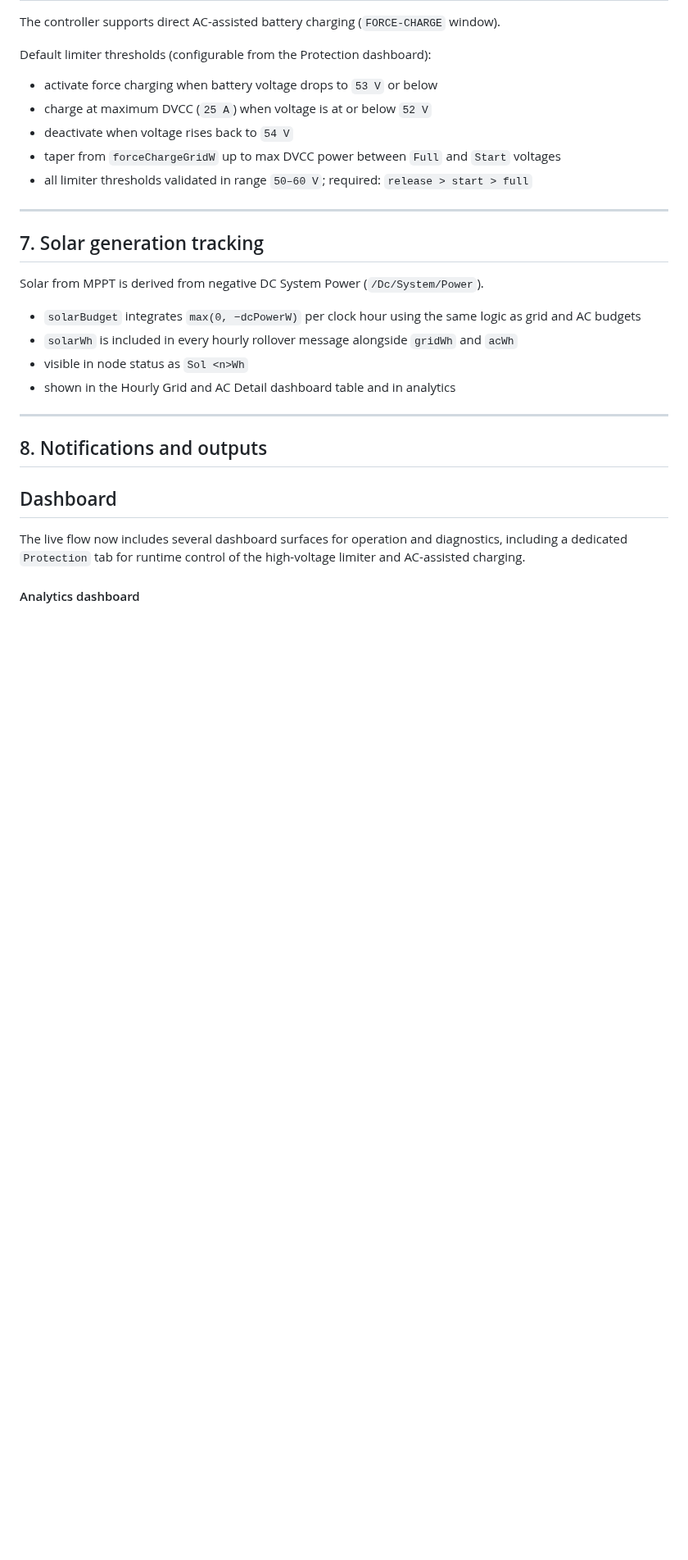
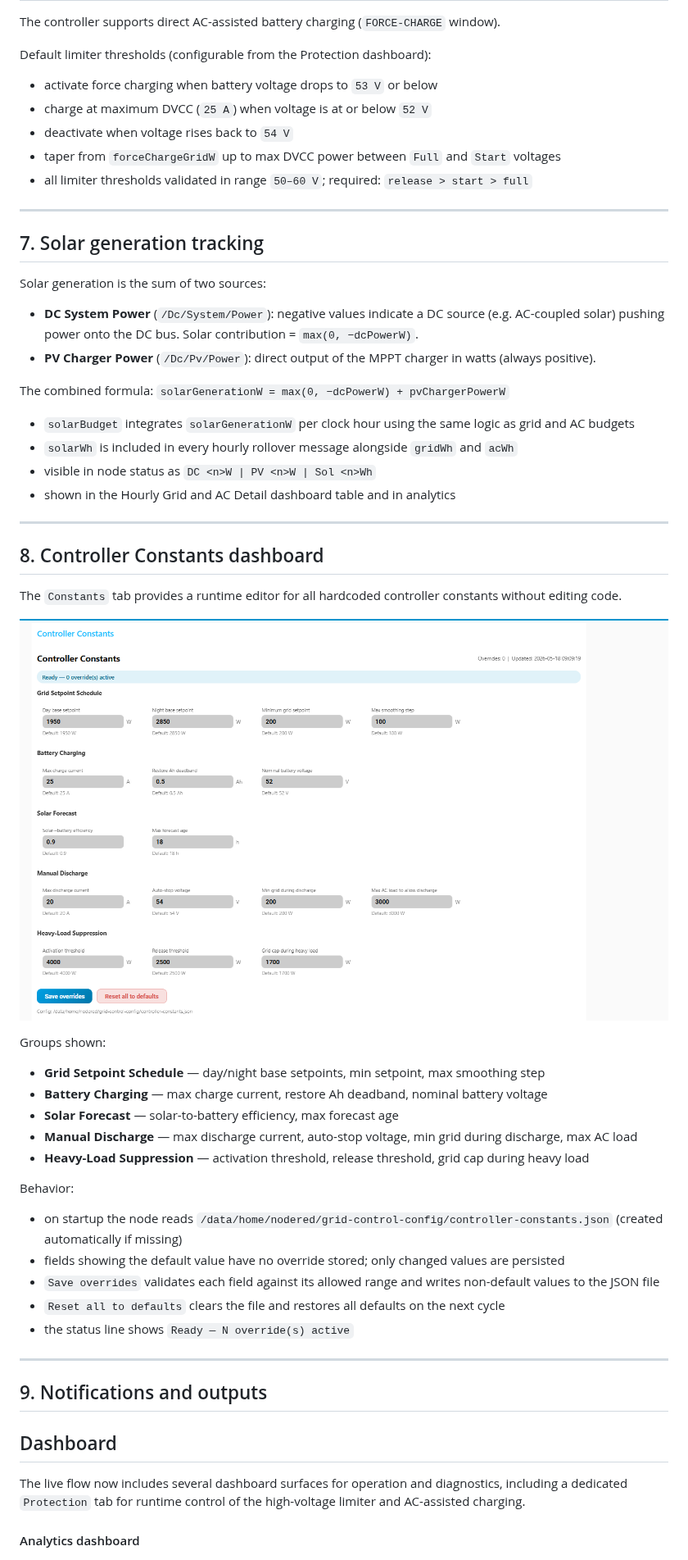
Before and after one commit to vzakusylo/victron, a Markdown page: README.md, the part around one of its changes. Shown at 82% size. Drawn GitHub-style; pictures changed too: dashboard-constans.png (added); blank space fills up the shorter version.

```diff
--- a/README.md
+++ b/README.md
@@ -275,16 +277,45 @@ Default limiter thresholds (configurable from the Protection dashboard):
 
 ## 7. Solar generation tracking
 
-Solar from MPPT is derived from negative DC System Power (`/Dc/System/Power`).
+Solar generation is the sum of two sources:
 
-- `solarBudget` integrates `max(0, −dcPowerW)` per clock hour using the same logic as grid and AC budgets
+- **DC System Power** (`/Dc/System/Power`): negative values indicate a DC source (e.g. AC-coupled solar) pushing power onto the DC bus. Solar contribution = `max(0, −dcPowerW)`.
+- **PV Charger Power** (`/Dc/Pv/Power`): direct output of the MPPT charger in watts (always positive).
+
+The combined formula: `solarGenerationW = max(0, −dcPowerW) + pvChargerPowerW`
+
+- `solarBudget` integrates `solarGenerationW` per clock hour using the same logic as grid and AC budgets
 - `solarWh` is included in every hourly rollover message alongside `gridWh` and `acWh`
-- visible in node status as `Sol <n>Wh`
+- visible in node status as `DC <n>W | PV <n>W | Sol <n>Wh`
 - shown in the Hourly Grid and AC Detail dashboard table and in analytics
 
 ---
 
-## 8. Notifications and outputs
+## 8. Controller Constants dashboard
+
+The `Constants` tab provides a runtime editor for all hardcoded controller constants without editing code.
+
+![Controller Constants dashboard — all constant groups, Save overrides, Reset to defaults](dashboard-constans.png)
+
+Groups shown:
+
+- **Grid Setpoint Schedule** — day/night base setpoints, min setpoint, max smoothing step
+- **Battery Charging** — max charge current, restore Ah deadband, nominal battery voltage
+- **Solar Forecast** — solar-to-battery efficiency, max forecast age
+- **Manual Discharge** — max discharge current, auto-stop voltage, min grid during discharge, max AC load
+- **Heavy-Load Suppression** — activation threshold, release threshold, grid cap during heavy load
+
+Behavior:
+
+- on startup the node reads `/data/home/nodered/grid-control-config/controller-constants.json` (created automatically if missing)
+- fields showing the default value have no override stored; only changed values are persisted
+- `Save overrides` validates each field against its allowed range and writes non-default values to the JSON file
+- `Reset all to defaults` clears the file and restores all defaults on the next cycle
+- the status line shows `Ready — N override(s) active`
+
+---
+
+## 9. Notifications and outputs
 
 ## Dashboard
 
```
Also changed, not shown: other parts of README.md (+4 -2 lines), system-overview.png (added).
